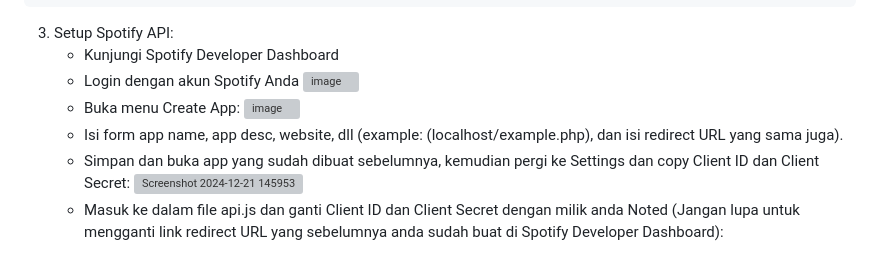
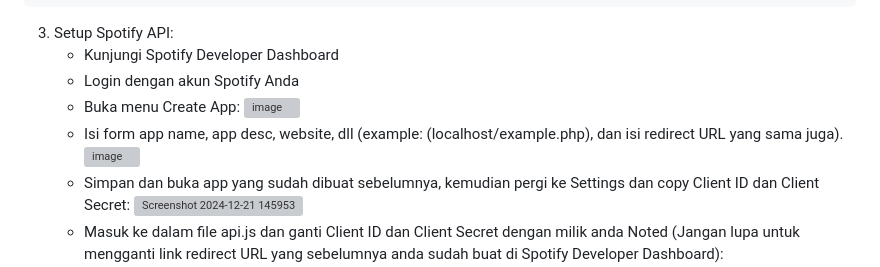
Before and after one commit to Wissasono11/podo-list, a Markdown page: README.md, the part around the change. GitHub-like rendering; grey boxes are pictures that could not be loaded.

```diff
--- a/README.md
+++ b/README.md
@@ -78,10 +78,10 @@ git clone https://github.com/yourusername/podo-list.git
 3. Setup Spotify API:
    - Kunjungi Spotify Developer Dashboard
    - Login dengan akun Spotify Anda
+   - Buka menu Create App:
      ![image](https://github.com/user-attachments/assets/95afcc6b-af59-4592-8624-d5321595f703)
-   - Buka menu Create App:
+   - Isi form app name, app desc, website, dll (example: (localhost/example.php), dan isi redirect URL yang sama juga).
      ![image](https://github.com/user-attachments/assets/0c5ec8f1-f74d-4f8a-8fed-a0ad3c6f57ca)
-   - Isi form app name, app desc, website, dll (example: (localhost/example.php), dan isi redirect URL yang sama juga).
    - Simpan dan buka app yang sudah dibuat sebelumnya, kemudian pergi ke Settings dan copy Client ID dan Client Secret:
      ![Screenshot 2024-12-21 145953](https://github.com/user-attachments/assets/65e47552-f919-4c52-8d9c-fcb1ccdd5746)
    - Masuk ke dalam file api.js dan ganti Client ID dan Client Secret dengan milik anda
```
